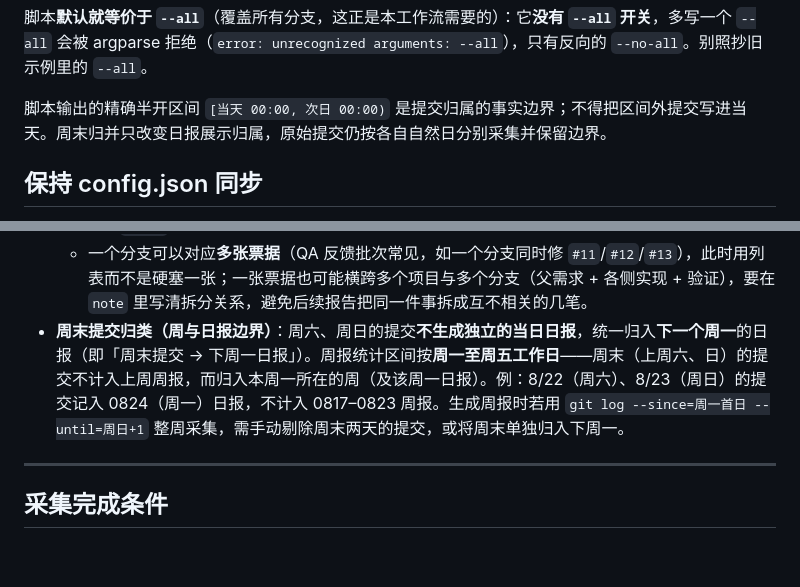
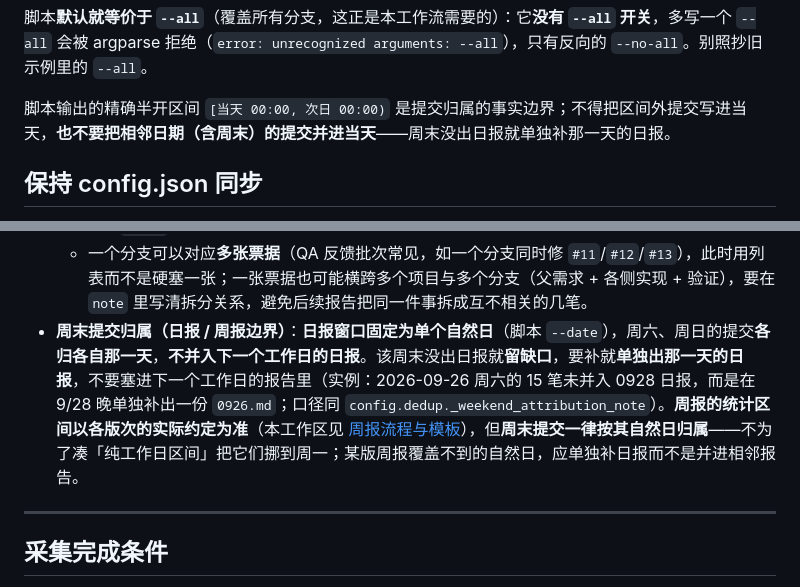
Before and after one commit to forsakesoul/awesome-skills, a Markdown page: daily-report/SKILL.md, 2 parts joined by grey strips. Drawn GitHub-style; blank space fills up the shorter version.

```diff
--- a/daily-report/SKILL.md
+++ b/daily-report/SKILL.md
@@ -37,7 +37,7 @@ python3 "<skill-dir>/scripts/collect_commits.py" <repo...> \
 
 脚本**默认就等价于 `--all`**（覆盖所有分支，这正是本工作流需要的）：它**没有 `--all` 开关**，多写一个 `--all` 会被 argparse 拒绝（`error: unrecognized arguments: --all`），只有反向的 `--no-all`。别照抄旧示例里的 `--all`。
 
-脚本输出的精确半开区间 `[当天 00:00, 次日 00:00)` 是提交归属的事实边界；不得把区间外提交写进当天。周末归并只改变日报展示归属，原始提交仍按各自自然日分别采集并保留边界。
+脚本输出的精确半开区间 `[当天 00:00, 次日 00:00)` 是提交归属的事实边界；不得把区间外提交写进当天，**也不要把相邻日期（含周末）的提交并进当天**——周末没出日报就单独补那一天的日报。
 
 ## 保持 config.json 同步
 
@@ -83,7 +83,7 @@ python3 "<skill-dir>/scripts/collect_commits.py" <repo...> \
   - **裸编号会跨项目重号**：同一个 `#9` 在三个相关项目里各有不同含义，`#15`、`#33` 之类也重号。**默认把 `#NN` 落到本仓项目是错的**，归属必须显式写明 `project`。查编号时不要只查一个项目就下结论，至少要覆盖本仓项目 + 已知可能承载该主题的相邻项目。
   - 提交正文里还有大量**不指向 Work Item** 的 `#NN`：MR IID（性能对照表里成串出现）、十六进制色值（`#0507` 之类）、代码/样式引用。进映射前先判断它到底是不是票据号。
   - 一个分支可以对应**多张票据**（QA 反馈批次常见，如一个分支同时修 `#11`/`#12`/`#13`），此时用列表而不是硬塞一张；一张票据也可能横跨多个项目与多个分支（父需求 + 各侧实现 + 验证），要在 `note` 里写清拆分关系，避免后续报告把同一件事拆成互不相关的几笔。
-- **周末提交归类（周与日报边界）**：周六、周日的提交**不生成独立的当日日报**，统一归入**下一个周一**的日报（即「周末提交 → 下周一日报」）。周报统计区间按**周一至周五工作日**——周末（上周六、日）的提交不计入上周周报，而归入本周一所在的周（及该周一日报）。例：8/22（周六）、8/23（周日）的提交记入 0824（周一）日报，不计入 0817–0823 周报。生成周报时若用 `git log --since=周一首日 --until=周日+1` 整周采集，需手动剔除周末两天的提交，或将周末单独归入下周一。
+- **周末提交归属（日报 / 周报边界）**：**日报窗口固定为单个自然日**（脚本 `--date`），周六、周日的提交**各归各自那一天**，**不并入下一个工作日的日报**。该周末没出日报就**留缺口**，要补就**单独出那一天的日报**，不要塞进下一个工作日的报告里（实例：2026-09-26 周六的 15 笔未并入 0928 日报，而是在 9/28 晚单独补出一份 `0926.md`；口径同 `config.dedup._weekend_attribution_note`）。**周报的统计区间以各版次的实际约定为准**（本工作区见 [周报流程与模板](references/weekly.md)），但**周末提交一律按其自然日归属**——不为了凑「纯工作日区间」把它们挪到周一；某版周报覆盖不到的自然日，应单独补日报而不是并进相邻报告。
 
 ---
 
```
Also changed, not shown: daily-report/references/daily.md (+5 -0 lines).
